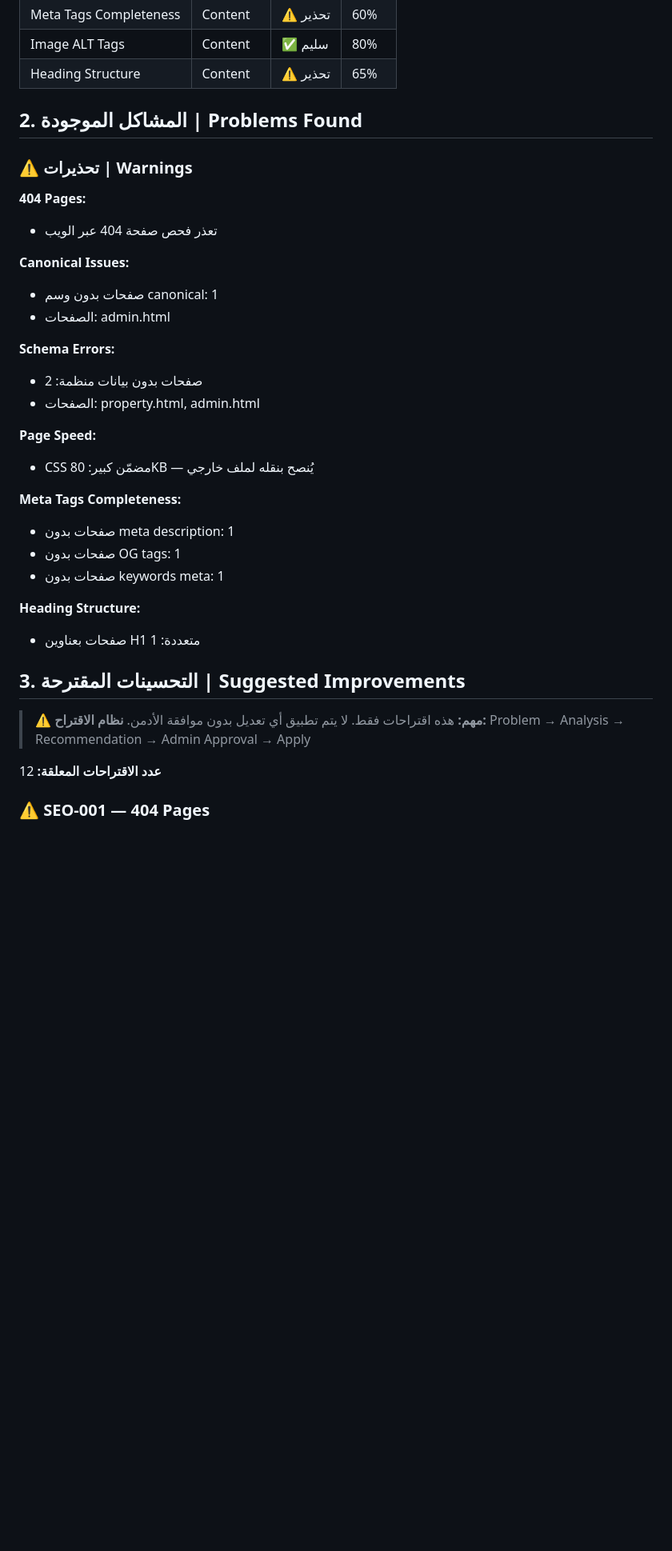
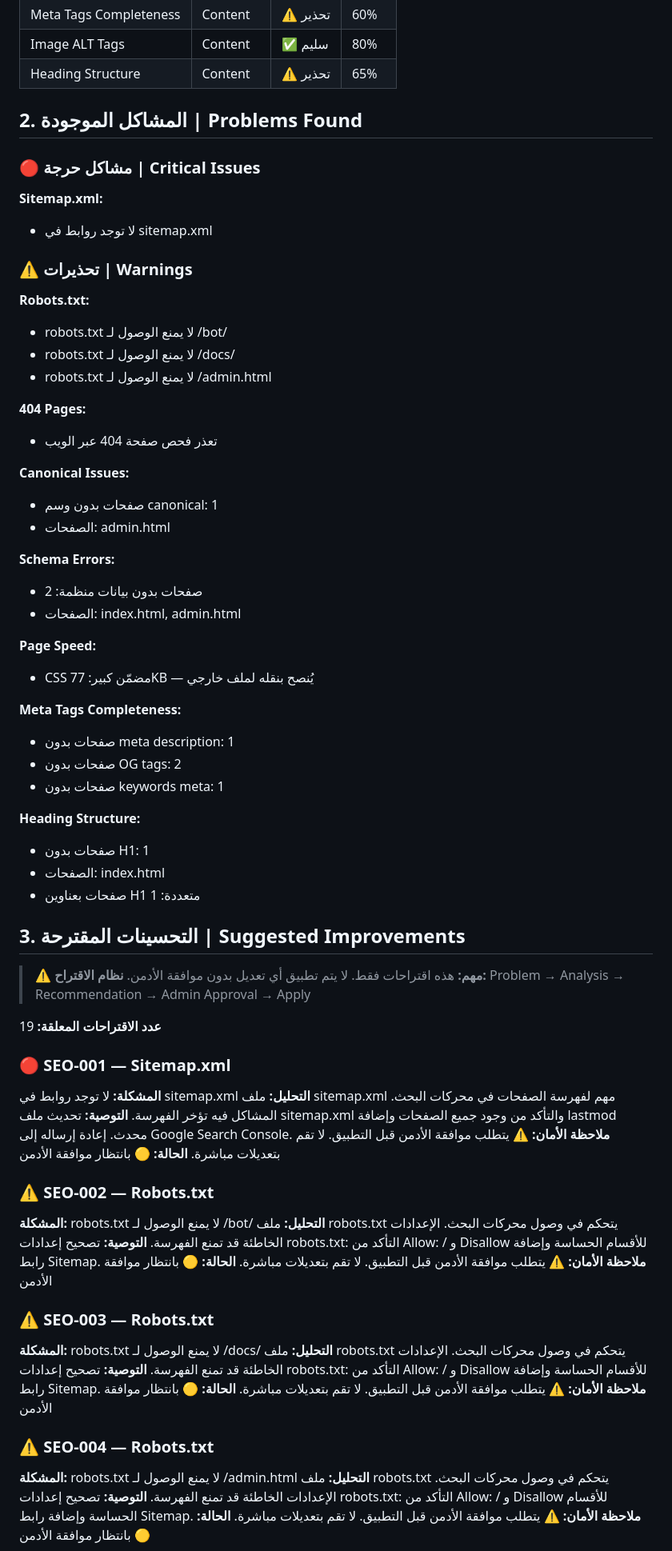
Before and after one commit to abonasr0907-beep/-, a Markdown page: WEEKLY_SEO_REPORT.md, the part around one of its changes. Shown at 80% size. GitHub-like rendering; blank space fills up the shorter version.

```diff
--- a/WEEKLY_SEO_REPORT.md
+++ b/WEEKLY_SEO_REPORT.md
@@ -43,7 +43,17 @@
 
 ## 2. المشاكل الموجودة | Problems Found
 
+### 🔴 مشاكل حرجة | Critical Issues
+
+**Sitemap.xml:**
+- لا توجد روابط في sitemap.xml
+
 ### ⚠️ تحذيرات | Warnings
+
+**Robots.txt:**
+- robots.txt لا يمنع الوصول لـ /bot/
+- robots.txt لا يمنع الوصول لـ /docs/
+- robots.txt لا يمنع الوصول لـ /admin.html
 
 **404 Pages:**
 - تعذر فحص صفحة 404 عبر الويب
@@ -54,17 +64,19 @@
 
 **Schema Errors:**
 - صفحات بدون بيانات منظمة: 2
--   الصفحات: property.html, admin.html
+-   الصفحات: index.html, admin.html
 
 **Page Speed:**
-- CSS مضمّن كبير: 80KB — يُنصح بنقله لملف خارجي
+- CSS مضمّن كبير: 77KB — يُنصح بنقله لملف خارجي
 
 **Meta Tags Completeness:**
 - صفحات بدون meta description: 1
-- صفحات بدون OG tags: 1
+- صفحات بدون OG tags: 2
 - صفحات بدون keywords meta: 1
 
 **Heading Structure:**
+- صفحات بدون H1: 1
+-   الصفحات: index.html
 - صفحات بعناوين H1 متعددة: 1
 
 ## 3. التحسينات المقترحة | Suggested Improvements
@@ -72,6 +84,37 @@
 > ⚠️ **مهم:** هذه اقتراحات فقط. لا يتم تطبيق أي تعديل بدون موافقة الأدمن.
 > **نظام الاقتراح:** Problem → Analysis → Recommendation → Admin Approval → Apply
 
-**عدد الاقتراحات المعلقة:** 12
+**عدد الاقتراحات المعلقة:** 19
 
-### ⚠️ SEO-001 — 404 Pages
+### 🔴 SEO-001 — Sitemap.xml
+
+**المشكلة:** لا توجد روابط في sitemap.xml
+**التحليل:** ملف sitemap.xml مهم لفهرسة الصفحات في محركات البحث. المشاكل فيه تؤخر الفهرسة.
+**التوصية:** تحديث ملف sitemap.xml والتأكد من وجود جميع الصفحات وإضافة lastmod محدث. إعادة إرساله إلى Google Search Console.
+**ملاحظة الأمان:** ⚠️ يتطلب موافقة الأدمن قبل التطبيق. لا تقم بتعديلات مباشرة.
+**الحالة:** 🟡 بانتظار موافقة الأدمن
+
+### ⚠️ SEO-002 — Robots.txt
+
+**المشكلة:** robots.txt لا يمنع الوصول لـ /bot/
+**التحليل:** ملف robots.txt يتحكم في وصول محركات البحث. الإعدادات الخاطئة قد تمنع الفهرسة.
+**التوصية:** تصحيح إعدادات robots.txt: التأكد من Allow: / و Disallow للأقسام الحساسة وإضافة رابط Sitemap.
+**ملاحظة الأمان:** ⚠️ يتطلب موافقة الأدمن قبل التطبيق. لا تقم بتعديلات مباشرة.
+**الحالة:** 🟡 بانتظار موافقة الأدمن
+
+### ⚠️ SEO-003 — Robots.txt
+
+**المشكلة:** robots.txt لا يمنع الوصول لـ /docs/
+**التحليل:** ملف robots.txt يتحكم في وصول محركات البحث. الإعدادات الخاطئة قد تمنع الفهرسة.
+**التوصية:** تصحيح إعدادات robots.txt: التأكد من Allow: / و Disallow للأقسام الحساسة وإضافة رابط Sitemap.
+**ملاحظة الأمان:** ⚠️ يتطلب موافقة الأدمن قبل التطبيق. لا تقم بتعديلات مباشرة.
+**الحالة:** 🟡 بانتظار موافقة الأدمن
+
+### ⚠️ SEO-004 — Robots.txt
+
+**المشكلة:** robots.txt لا يمنع الوصول لـ /admin.html
+**التحليل:** ملف robots.txt يتحكم في وصول محركات البحث. الإعدادات الخاطئة قد تمنع الفهرسة.
+**التوصية:** تصحيح إعدادات robots.txt: التأكد من Allow: / و Disallow للأقسام الحساسة وإضافة رابط Sitemap.
+**ملاحظة الأمان:** ⚠️ يتطلب موافقة الأدمن قبل التطبيق. لا تقم بتعديلات مباشرة.
+**الحالة:** 🟡 بانتظار موافقة الأدمن
+
```
Also changed, not shown: other parts of WEEKLY_SEO_REPORT.md (+31 -38 lines).
